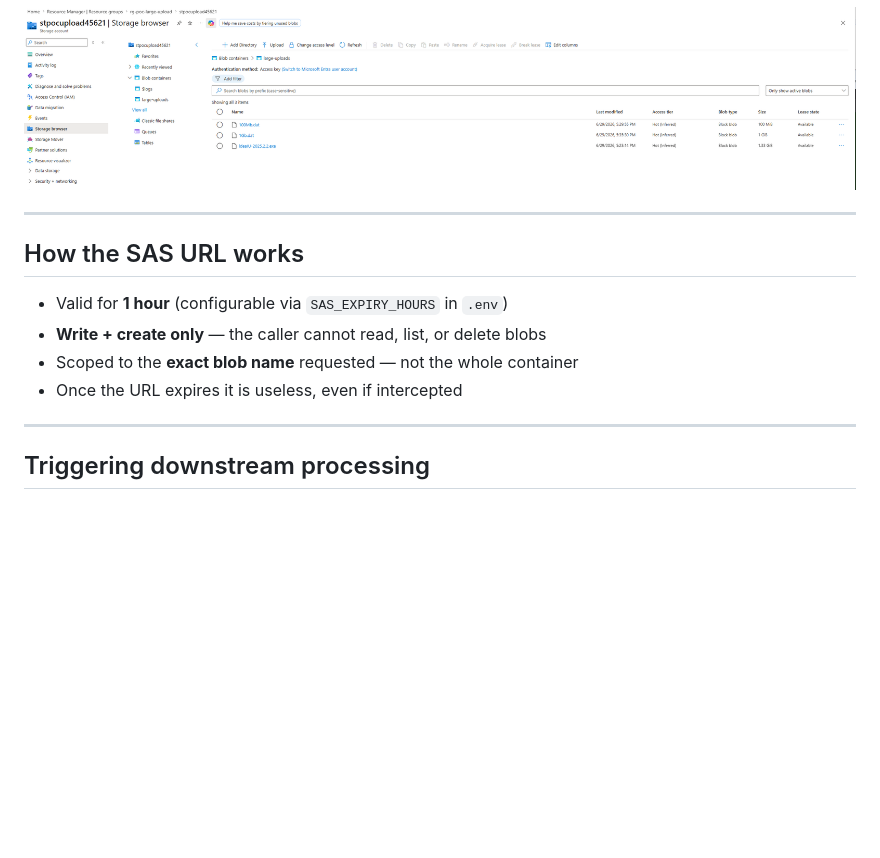
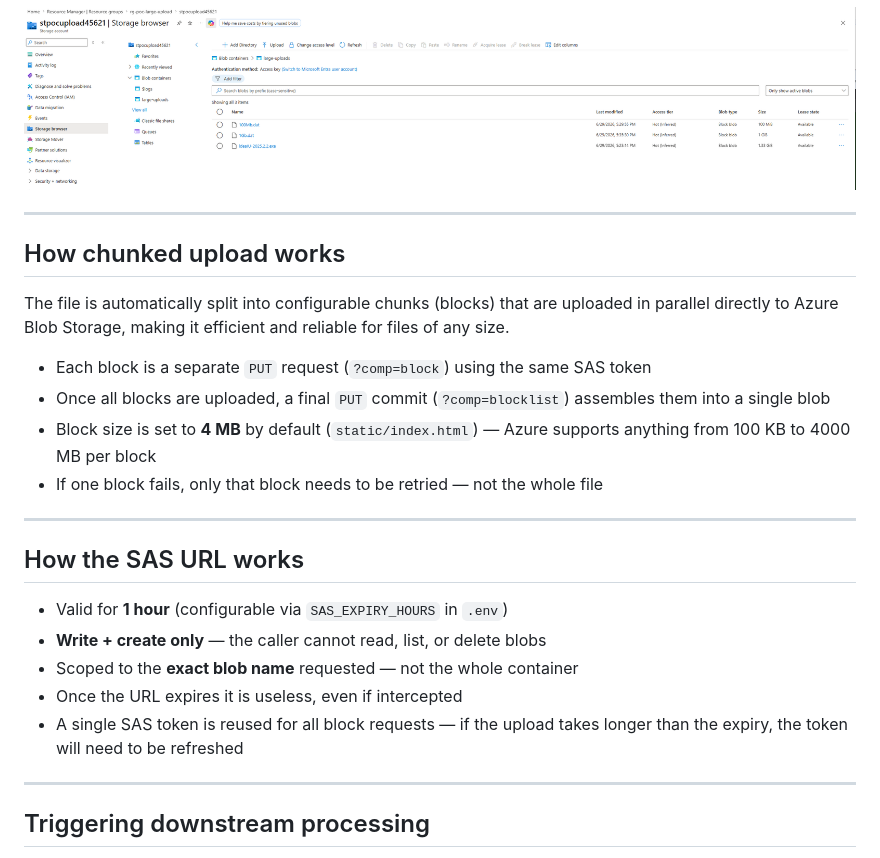
Before and after one commit to egch/python-datalake, a Markdown page: poc-large-upload/README.md, the part around the change. Rendered like a GitHub page; blank space fills up the shorter version.

Commit message:
docs: add chunked upload explanation to poc-large-upload README
Co-Authored-By: Claude Sonnet 4.6 <noreply@anthropic.com>

```diff
--- a/poc-large-upload/README.md
+++ b/poc-large-upload/README.md
@@ -116,12 +116,24 @@ After uploading, blobs appear immediately in the `large-uploads` container in th
 
 ---
 
+## How chunked upload works
+
+The file is automatically split into configurable chunks (blocks) that are uploaded in parallel directly to Azure Blob Storage, making it efficient and reliable for files of any size.
+
+- Each block is a separate `PUT` request (`?comp=block`) using the same SAS token
+- Once all blocks are uploaded, a final `PUT` commit (`?comp=blocklist`) assembles them into a single blob
+- Block size is set to **4 MB** by default (`static/index.html`) — Azure supports anything from 100 KB to 4000 MB per block
+- If one block fails, only that block needs to be retried — not the whole file
+
+---
+
 ## How the SAS URL works
 
 - Valid for **1 hour** (configurable via `SAS_EXPIRY_HOURS` in `.env`)
 - **Write + create only** — the caller cannot read, list, or delete blobs
 - Scoped to the **exact blob name** requested — not the whole container
 - Once the URL expires it is useless, even if intercepted
+- A single SAS token is reused for all block requests — if the upload takes longer than the expiry, the token will need to be refreshed
 
 ---
 
```
